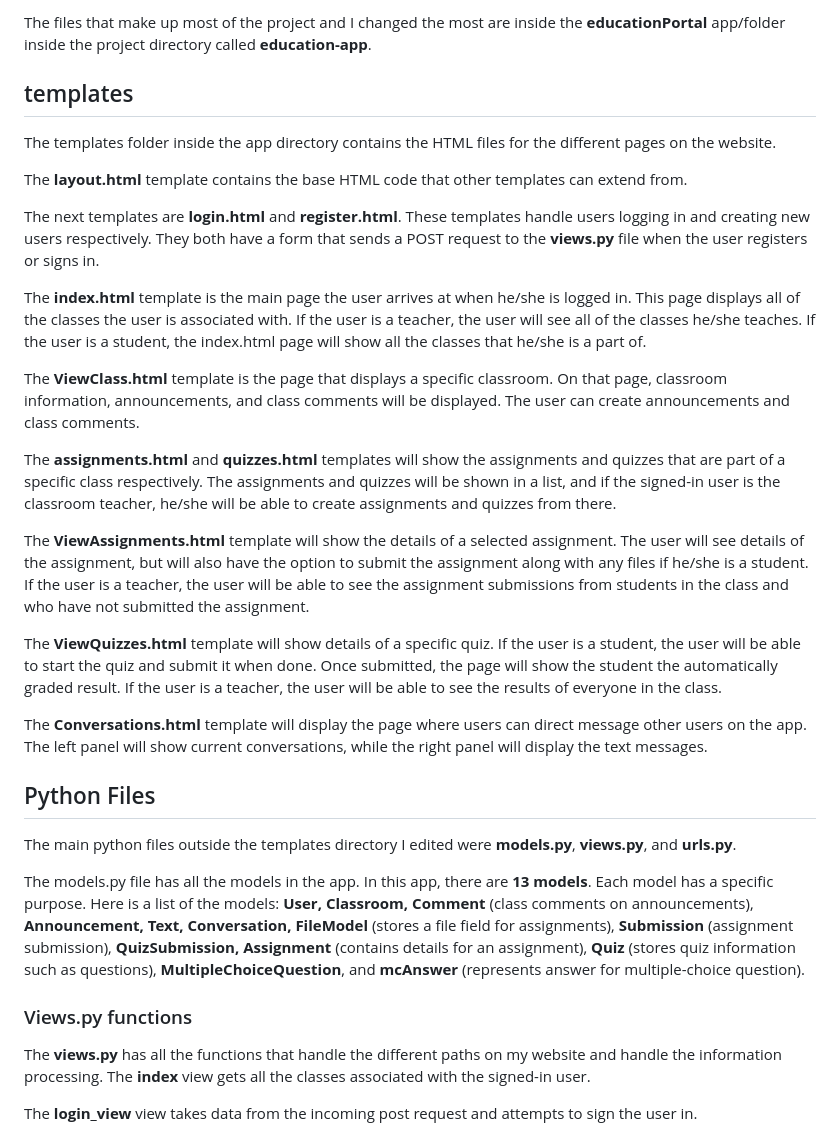
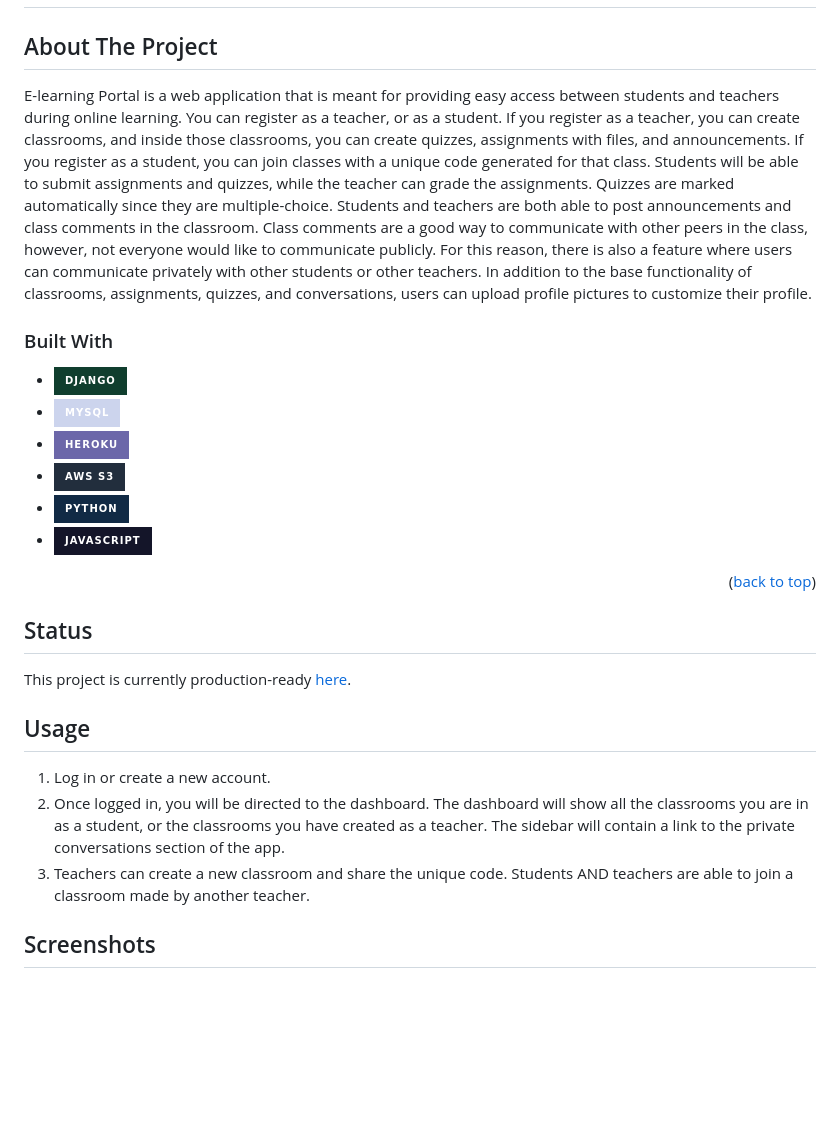
Before and after one commit to Ishaan35/E-Learning-Portal, a Markdown page: README.md, the part around one of its changes. GitHub-like rendering; badges without logos; blank space fills up the shorter version.

```diff
--- a/README.md
+++ b/README.md
@@ -6,36 +11,37 @@ E-learning Portal is a web application that is meant for providing easy access b
 
-The files that make up most of the project and I changed the most are inside the **educationPortal** app/folder inside the project directory called **education-app**.
 
-## templates
+<!-- ABOUT THE PROJECT -->
+## About The Project
 
-The templates folder inside the app directory contains the HTML files for the different pages on the website.
 
-The **layout.html** template contains the base HTML code that other templates can extend from.
+E-learning Portal is a web application that is meant for providing easy access between students and teachers during online learning. You can register as a teacher, or as a student. If you register as a teacher, you can create classrooms, and inside those classrooms, you can create quizzes, assignments with files, and announcements. If you register as a student, you can join classes with a unique code generated for that class. Students will be able to submit assignments and quizzes, while the teacher can grade the assignments. Quizzes are marked automatically since they are multiple-choice. Students and teachers are both able to post announcements and class comments in the classroom. Class comments are a good way to communicate with other peers in the class, however, not everyone would like to communicate publicly. For this reason, there is also a feature where users can communicate privately with other students or other teachers. In addition to the base functionality of classrooms, assignments, quizzes, and conversations, users can upload profile pictures to customize their profile.
 
-The next templates are **login.html** and **register.html**. These templates handle users logging in and creating new users respectively. They both have a form that sends a POST request to the **views.py** file when the user registers or signs in.
+### Built With
 
-The **index.html** template is the main page the user arrives at when he/she is logged in. This page displays all of the classes the user is associated with. If the user is a teacher, the user will see all of the classes he/she teaches. If the user is a student, the index.html page will show all the classes that he/she is a part of.
+* [![Django][Django]][Django-url]
+* [![][MySQL]][SQL-url]
+* [![Heroku][Heroku]][Heroku-url]
+* [![AWS-S3][AWS-S3]][AWS-S3-url]
+* [![][Python]][Python-url]
+* ![][JavaScript]
 
-The **ViewClass.html** template is the page that displays a specific classroom. On that page, classroom information, announcements, and class comments will be displayed. The user can create announcements and class comments.
+<p align="right">(<a href="#readme-top">back to top</a>)</p>
 
-The **assignments.html** and **quizzes.html** templates will show the assignments and quizzes that are part of a specific class respectively. The assignments and quizzes will be shown in a list, and if the signed-in user is the classroom teacher, he/she will be able to create assignments and quizzes from there.
 
-The **ViewAssignments.html** template will show the details of a selected assignment. The user will see details of the assignment, but will also have the option to submit the assignment along with any files if he/she is a student. If the user is a teacher, the user will be able to see the assignment submissions from students in the class and who have not submitted the assignment.
 
-The **ViewQuizzes.html** template will show details of a specific quiz. If the user is a student, the user will be able to start the quiz and submit it when done. Once submitted, the page will show the student the automatically graded result. If the user is a teacher, the user will be able to see the results of everyone in the class.
+<!-- Status -->
+## Status
 
-The **Conversations.html** template will display the page where users can direct message other users on the app. The left panel will show current conversations, while the right panel will display the text messages.
+This project is currently production-ready [here](https://e-learning-portal-ishaan.herokuapp.com).
 
-## Python Files
 
-The main python files outside the templates directory I edited were **models.py**, **views.py**, and **urls.py**.
 
-The models.py file has all the models in the app. In this app, there are **13 models**. Each model has a specific purpose. Here is a list of the models: **User, Classroom, Comment** (class comments on announcements), **Announcement, Text, Conversation, FileModel** (stores a file field for assignments), **Submission** (assignment submission), **QuizSubmission, Assignment** (contains details for an assignment), **Quiz** (stores quiz information such as questions), **MultipleChoiceQuestion**, and **mcAnswer** (represents answer for multiple-choice question).
+## Usage
 
-### Views.py functions
+1. Log in or create a new account.
+2. Once logged in, you will be directed to the dashboard. The dashboard will show all the classrooms you are in as a student, or the classrooms you have created as a teacher. The sidebar will contain a link to the private conversations section of the app.
+3. Teachers can create a new classroom and share the unique code. Students AND teachers are able to join a classroom made by another teacher.
 
-The **views.py** has all the functions that handle the different paths on my website and handle the information processing.
-The **index** view gets all the classes associated with the signed-in user.
 
-The **login_view** view takes data from the incoming post request and attempts to sign the user in.
+## Screenshots
 
```
Also changed, not shown: other parts of README.md (+101 -63 lines).
